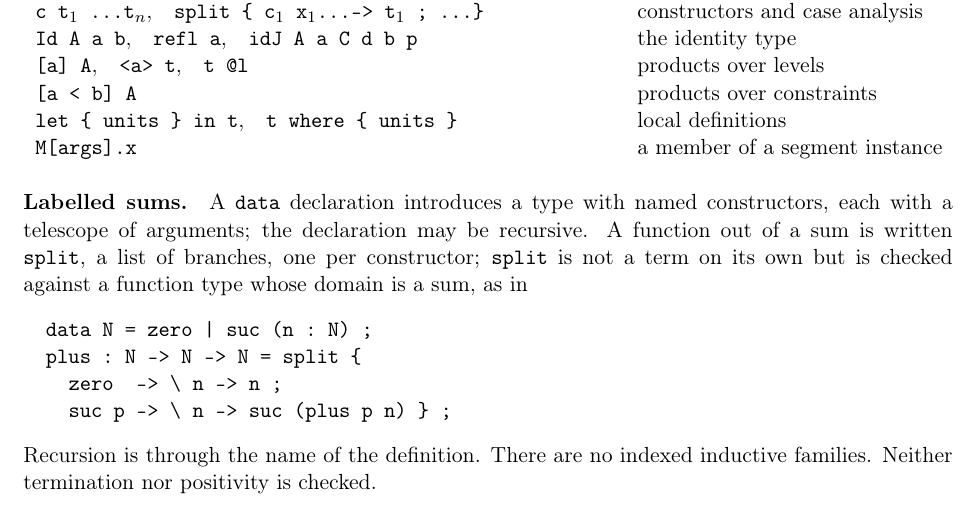
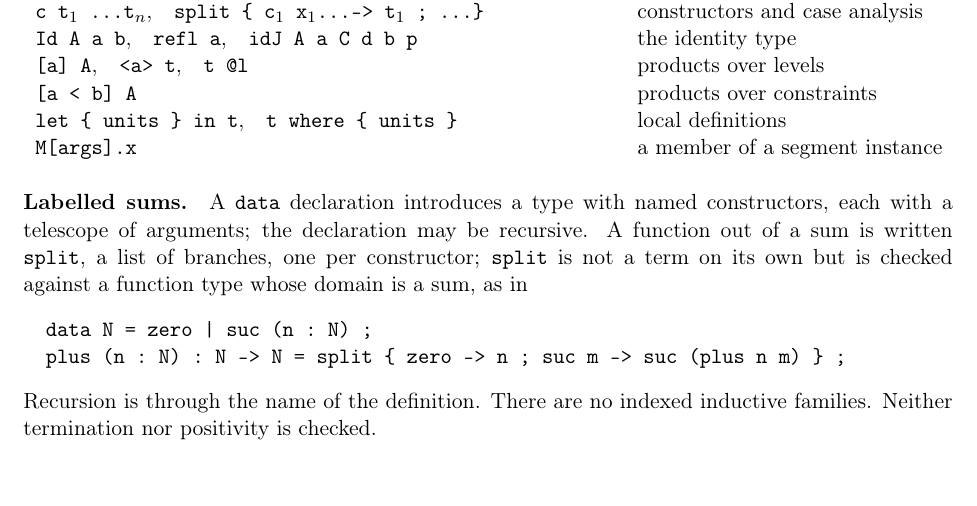
Before and after one commit to coquand/unit, a LaTeX paper (doc/prototype.tex): part of page 2 of 8, cut so that both start at the same text. Compiled offline with pdfLaTeX.

Commit message:
Prototype note: plus by recursion on its second argument
Co-Authored-By: Claude Opus 5.5 <noreply@anthropic.com>

```diff
--- a/doc/prototype.tex
+++ b/doc/prototype.tex
@@ -102,9 +102,7 @@ of branches, one per constructor; \kw{split} is not a term on its own but
 is checked against a function type whose domain is a sum, as in
 \begin{verbatim}
   data N = zero | suc (n : N) ;
-  plus : N -> N -> N = split {
-    zero  -> \ n -> n ;
-    suc p -> \ n -> suc (plus p n) } ;
+  plus (n : N) : N -> N = split { zero -> n ; suc m -> suc (plus n m) } ;
 \end{verbatim}
 Recursion is through the name of the definition. There are no indexed
 inductive families. Neither termination nor positivity is checked.
```
Also changed, not shown: doc/prototype.pdf.
